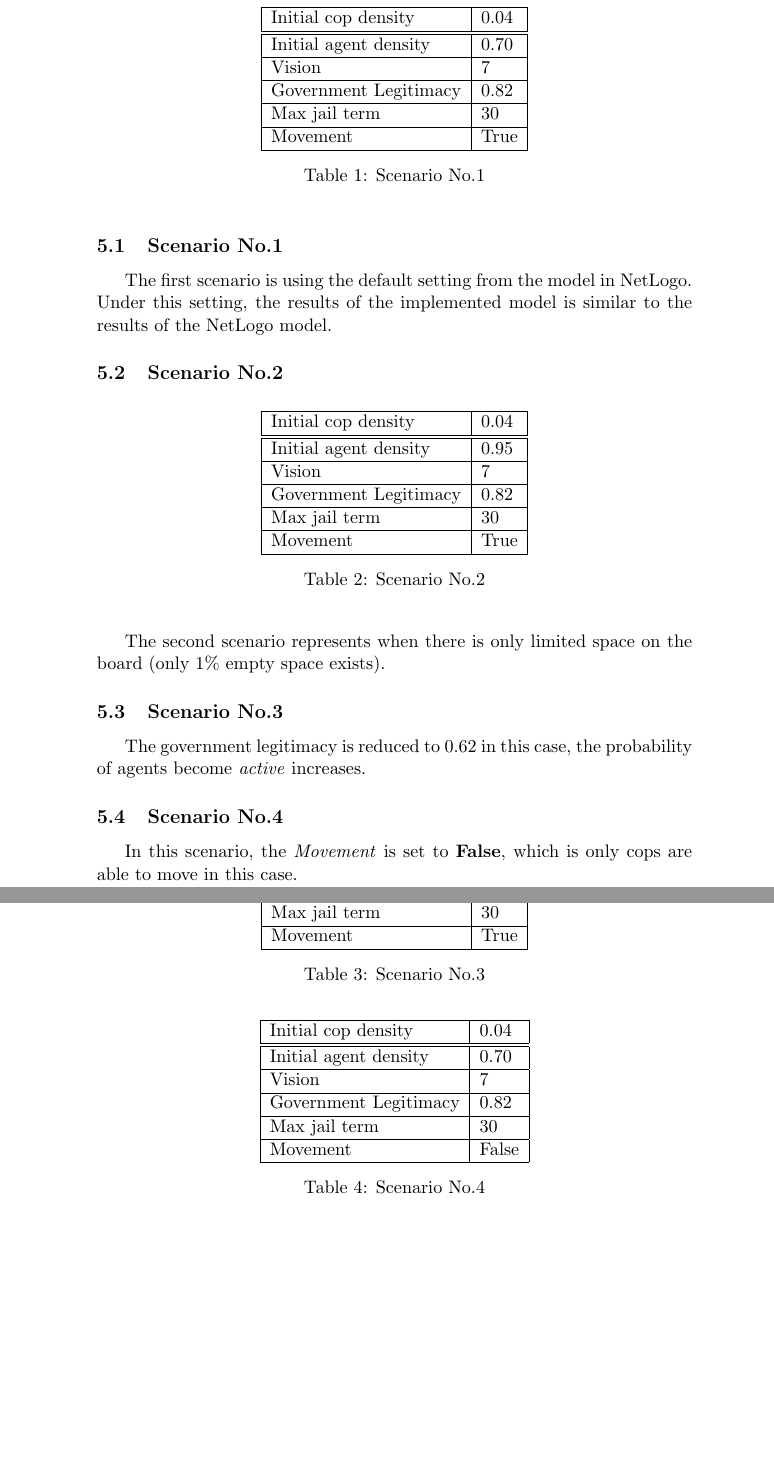
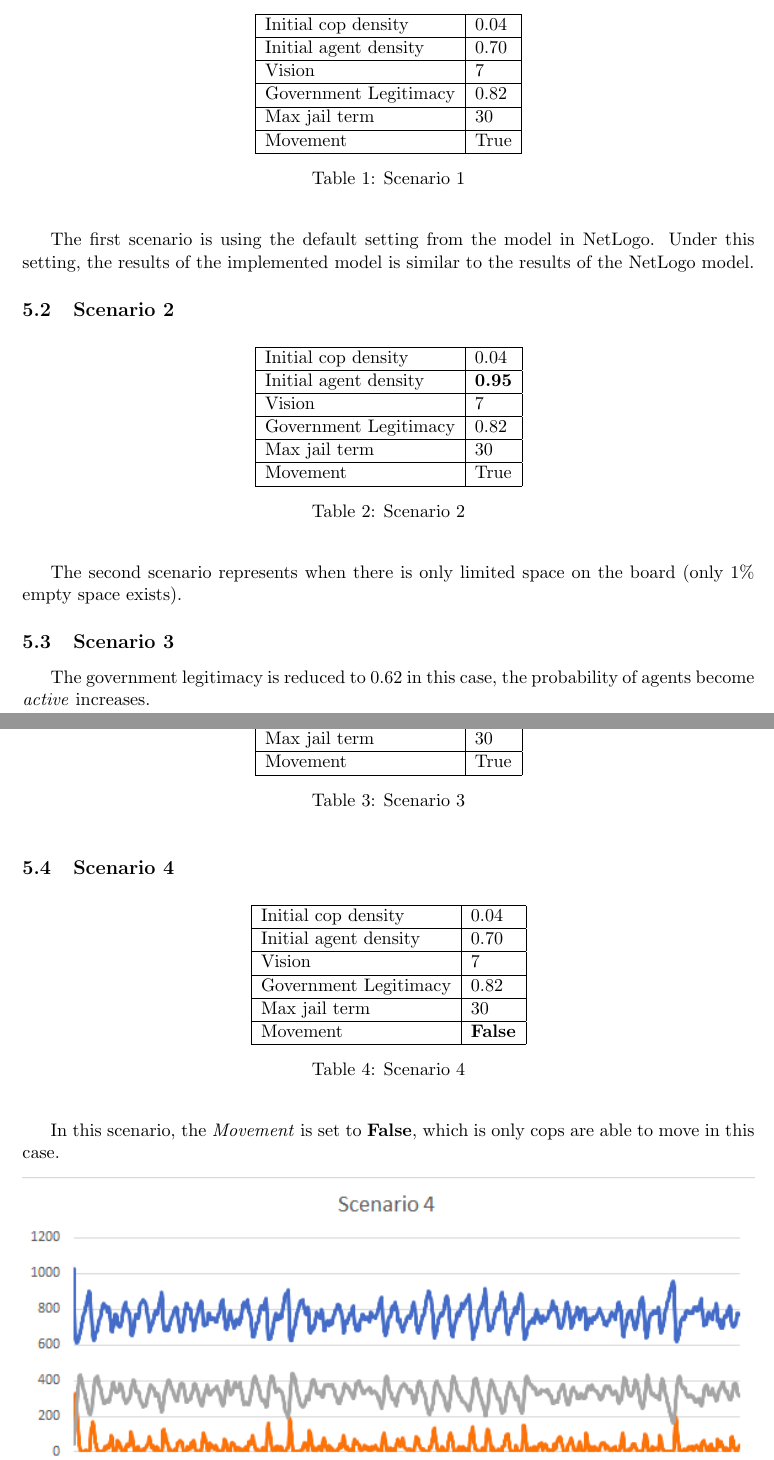
Before and after one commit to zhepingLiu/SWEN90004_assignment2, a LaTeX document (Report/liu_xu_report.tex): two parts of pages 4 and 5 of 5 before the commit and two parts of pages 3 and 4 of 5 after it, joined at a grey line, cut so that both start at the same text, the shorter picture padded with empty space. Compiled offline with pdfLaTeX.

Commit message:
added picture for Scenario 4 and some analysis

```diff
--- a/Report/liu_xu_report.tex
+++ b/Report/liu_xu_report.tex
@@ -1,8 +1,10 @@
 \documentclass[11pt]{article}
 \usepackage{indentfirst}
 \usepackage{amsmath}
+\usepackage{a4wide} %Wider text on A4 paper
 \usepackage{graphicx}
-\graphicspath{ {. /images/} }
+\graphicspath{ {/Report/} } % we have to call pdflatex from the folder above /Report
+                            % to make sure pdflatex can find the images
 
 \title{SWEN90004 Modelling Complex Software System\\
         \textbf{Assignment 2 Report}}
@@ -113,13 +115,13 @@
     For the experiments under different scenarios, we will apply both the original
     model we implemented and the extended model we implemented, and compare the
     results from both of them.
-    \subsection{Scenario No.1}
-     \begin{table}[h]
+    \subsection{Scenario 1}
+     \begin{table}[ht]
         \begin{center}
           \begin{tabular}{|l|l|}
           \hline
             Initial cop density & 0.04 \\
-          \hline\hline
+          \hline
             Initial agent density & 0.70 \\
           \hline
             Vision & 7 \\
@@ -131,21 +133,21 @@
             Movement & True \\
           \hline
           \end{tabular}
-          \caption{Scenario No.1}\label{table1}
+          \caption{Scenario 1}\label{table1}
         \end{center}
       \end{table}
       The first scenario is using the default setting from the model in
       NetLogo. Under this setting, the results of the implemented model is
       similar to the results of the NetLogo model.
 
-      \subsection{Scenario No.2}
-      \begin{table}[h]
+      \subsection{Scenario 2}
+      \begin{table}[ht]
         \begin{center}
           \begin{tabular}{|l|l|}
           \hline
             Initial cop density & 0.04 \\
-          \hline\hline
-            Initial agent density & 0.95 \\
+          \hline
+            Initial agent density & \textbf{0.95} \\
           \hline
             Vision & 7 \\
           \hline
@@ -156,11 +158,10 @@
             Movement & True \\
           \hline
           \end{tabular}
-          \caption{Scenario No.2}\label{table2}
+          \caption{Scenario 2}\label{table2}
         \end{center}
       \end{table}
       The second scenario represents when there is only limited space on the board
       (only $1\%$ empty space exists).
 
-      \subsection{Scenario No.3}
-      \begin{table}[h]
+      \subsection{Scenario 3}
@@ -180,19 +182,19 @@
             Movement & True \\
           \hline
           \end{tabular}
-          \caption{Scenario No.3}\label{table3}
+          \caption{Scenario 3}\label{table3}
         \end{center}
       \end{table}
       The government legitimacy is reduced to $0.62$ in this case, the probability
       of agents become \textit{active} increases.
 
-      \subsection{Scenario No.4}
-      \begin{table}[h]
+      \subsection{Scenario 4}
+      \begin{table}[ht]
         \begin{center}
           \begin{tabular}{|l|l|}
           \hline
             Initial cop density & 0.04 \\
-          \hline\hline
+          \hline
             Initial agent density & 0.70 \\
           \hline
             Vision & 7 \\
@@ -201,10 +203,10 @@
           \hline
             Max jail term & 30 \\
           \hline
-            Movement & False \\
+            Movement & \textbf{False} \\
           \hline
           \end{tabular}
-          \caption{Scenario No.4}\label{table4}
+          \caption{Scenario 4}\label{table4}
         \end{center}
       \end{table}
       In this scenario, the \textit{Movement} is set to \textbf{False}, which is
@@ -211,0 +217,3 @@
+        \label{fig:scenario}
+      \end{figure}
+      \paragraph{}
```
Also changed, not shown: Report/__latexindent_temp.tex (+1 -20 lines), Report/Scenario_4.png (added), Report/liu_xu_report.pdf, Report/liu_xu_report.tex (21 more changed lines), 5 other files.
